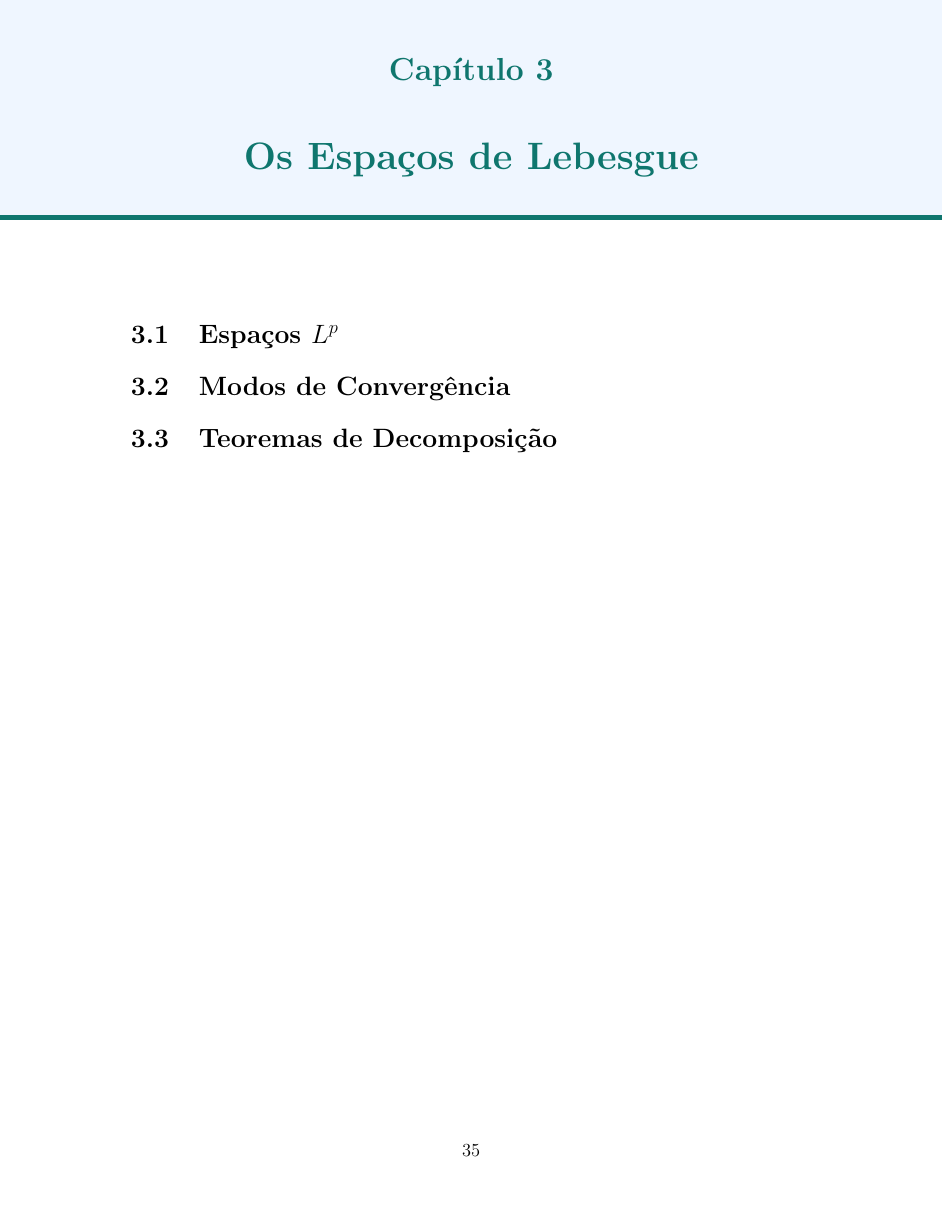
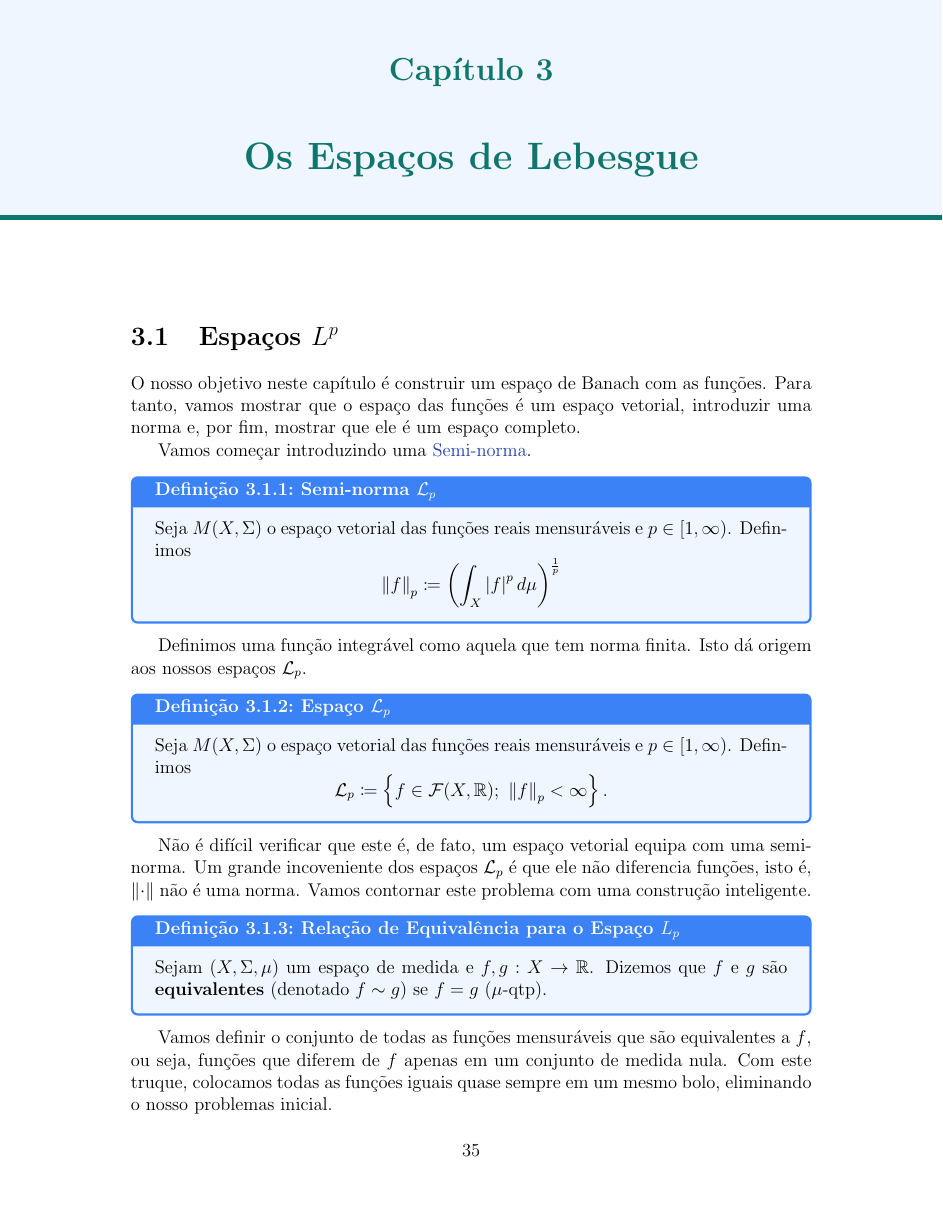
Before and after one commit to titasdamatematica/measure_theory, a LaTeX book (main.tex, which reads modules/chapters/lpSpaces.tex, modules/definitions.tex): page 41 of 56. Compiled offline with pdfLaTeX.

Commit message:
Lp spaces

```diff
--- a/modules/chapters/lpSpaces.tex
+++ b/modules/chapters/lpSpaces.tex
@@ -18,5 +18,18 @@
 
 \section{Espaços \texorpdfstring{$L^p$}{Lp}}
 
+O nosso objetivo neste capítulo é construir um espaço de Banach com as funções. Para tanto, vamos mostrar que o espaço das funções é um espaço vetorial, introduzir uma norma e, por fim, mostrar que ele é um espaço completo.
 
+Vamos começar introduzindo uma \nameref{def:semi_norm}.
 
+\functionSeminorm
+
+Definimos uma função integrável como aquela que tem norma finita. Isto dá origem aos nossos espaços $\mathcal{L}_p$.
+
+\spaceLpSeminorm
+
+Não é difícil verificar que este é, de fato, um espaço vetorial equipa com uma semi-norma. Um grande incoveniente dos espaços $\mathcal{L}_p$ é que ele não diferencia funções, isto é, $\norm{\cdot}$ não é uma norma. Vamos contornar este problema com uma construção inteligente.
+
+\equivalenceRelationLp
+
+Vamos definir o conjunto de todas as funções mensuráveis que são equivalentes a $f$, ou seja, funções que diferem de $f$ apenas em um conjunto de medida nula. Com este truque, colocamos todas as funções iguais quase sempre em um mesmo bolo, eliminando o nosso problemas inicial.
--- a/modules/definitions.tex
+++ b/modules/definitions.tex
@@ -287,3 +287,82 @@
         \end{equation*}
     \end{definition}
 }
+
+\newcommand{\semiNorm}{
+    \begin{definition}{Semi-norma}{semi_norm}
+        Seja $V$ um espaço vetorial real. Uma função $N:V\mapsto\R$ é dita uma \textbf{seminorma} se:
+        \begin{enumerate}
+            \item $N(v)\geq 0 \quad \forall v\in V$,
+            \item $N(\alpha v)=\abs{a} N(v) \quad \forall v\in V, \forall \alpha\in\R$,
+            \item $N(u+v)\leq N(u)+N(v) \quad  \forall u,v\in V$.
+        \end{enumerate}
+    \end{definition}
+}
+
+\newcommand{\vectorNorm}{
+    \begin{definition}{Norma}{norm}
+        Seja $V$ um espaço vetorial real. Uma função $N:V\mapsto\R$ é dita uma \textbf{norma} se é \nameref{def:semi_norm} tal que
+        \begin{itemize}
+            \item $N(v)=0\Longleftrightarrow v=0$.
+        \end{itemize}
+    \end{definition}
+}
+
+\newcommand{\functionSeminorm}{
+    \begin{definition}{Semi-norma \texorpdfstring{$\mathcal{L}_p$}{Lp}}{lp_seminorm}
+        Seja $M(X,\Sigma)$ o espaço vetorial das funções reais mensuráveis e $p\in [1,\infty)$. Definimos
+        \begin{equation*}
+            \norm{f}_{p} \coloneq \left( \int_{X}\abs{f}^p d\mu \right)^\frac{1}{p}
+        \end{equation*}
+    \end{definition}
+}
+
+\newcommand{\spaceLpSeminorm}{
+    \begin{definition}{Espaço \texorpdfstring{$\mathcal{L}_p$}{Lp}}{lp_seminorm_space}
+        Seja $M(X,\Sigma)$ o espaço vetorial das funções reais mensuráveis e $p\in [1,\infty)$. Definimos
+        \begin{equation*}
+            \mathcal{L}_p \coloneq \left\{f\in\mathcal{F}(X,\R); \ \norm{f}_p < \infty\right\}.
+        \end{equation*}
+    \end{definition}
+}
+
+\newcommand{\equivalenceRelationLp}{
+    \begin{definition}{Relação de Equivalência para o Espaço \texorpdfstring{$L_p$}{Lp}}{equivalence_relation_lp}
+        Sejam $(X,\Sigma,\mu)$ um espaço de medida e $f,g : X \rightarrow \R$. Dizemos que $f$ e $g$ são \textbf{equivalentes} (denotado $f \sim g$) se $f=g \ (\mu\text{-qtp})$.
+    \end{definition}
+}
+
+\newcommand{\equivalenceClassOfFunction}{
+    \begin{definition}{Classe de Equivalência de uma Função}{equivalence_class_of_function}
+        Seja $(X,\Sigma,\mu)$ um espaço de medida e $f: X \rightarrow \R$ uma função mensurável. Definimos a \textbf{classe de equivalência} de $f$ como
+        \begin{equation*}
+            [f] \coloneq \left\{ g : X \rightarrow \R; \ g = f \ (\mu\text{-qtp}) \right\}.
+        \end{equation*}
+    \end{definition}
+}
+
+\newcommand{\LpSpace}{
+    \begin{definition}{Espaço \texorpdfstring{$L_p$}{Lp}}{lp_space}
+        Seja $(X,\Sigma,\mu)$ um espaço de medida. Para $1 \leq p < \infty$, definimos o conjunto
+        \begin{equation*}
+            L_p(X,\Sigma,\mu) \coloneq \left\{ [f]; \norm{[f]}_{p}=\norm{f}_p < \infty \right\}.
+        \end{equation*}
+    \end{definition}
+}
+
+\newcommand{\LinftySpace}{
+    \begin{definition}{Espaço \texorpdfstring{$L_{\infty}$}{Linfty}}{l_infty_space}
+        Seja $(X,\Sigma,\mu)$ um espaço de medida. Para $1 \leq p < \infty$, definimos o conjunto
+        \begin{equation*}
+            L_p(X,\Sigma,\mu) \coloneq \left\{ [f]; \norm{[f]}_{p}=\norm{f}_p < \infty \right\}.
+        \end{equation*}
+    \end{definition}
+}
+
+\newcommand{\functionInftySeminorm}{
+    \begin{definition}{Semi-norma \texorpdfstring{$\mathcal{L}_{\infty}$}{Linfty}}{l_infty_seminorm}
+        Seja $\mathcal{L}_{\infty}(X,\Sigma,\mu)$ o espaço vetorial das funções reais limitadas $\mu$-(qtp). Definimos,
+        \begin{equation*}
+            S_f(N) \coloneq \sup_{x\in X}\left\{ \abs{f(x)}; \ x\not\in N \right\},
+        \end{equation*}
+        \begin{equation*}
```
Also changed, not shown: modules/appendices/definitions.tex (+2 -0 lines), modules/chapters/intro.tex (+4 -2 lines), main.pdf, modules/chapters/lpSpaces.tex (10 more changed lines), modules/definitions.tex (4 more changed lines), 7 other files.
